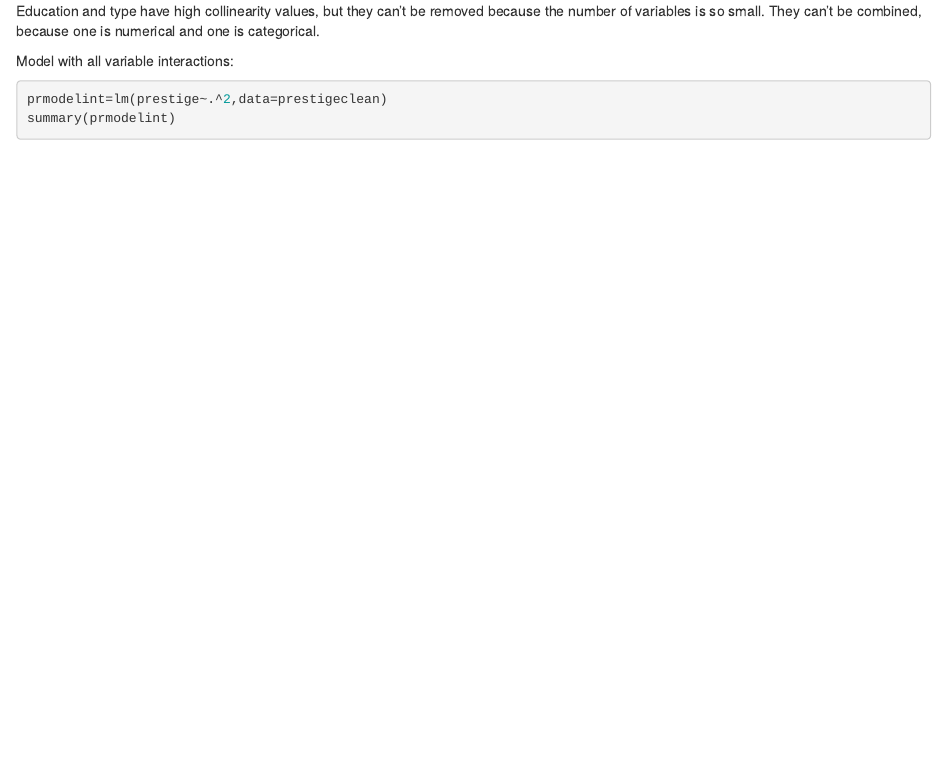
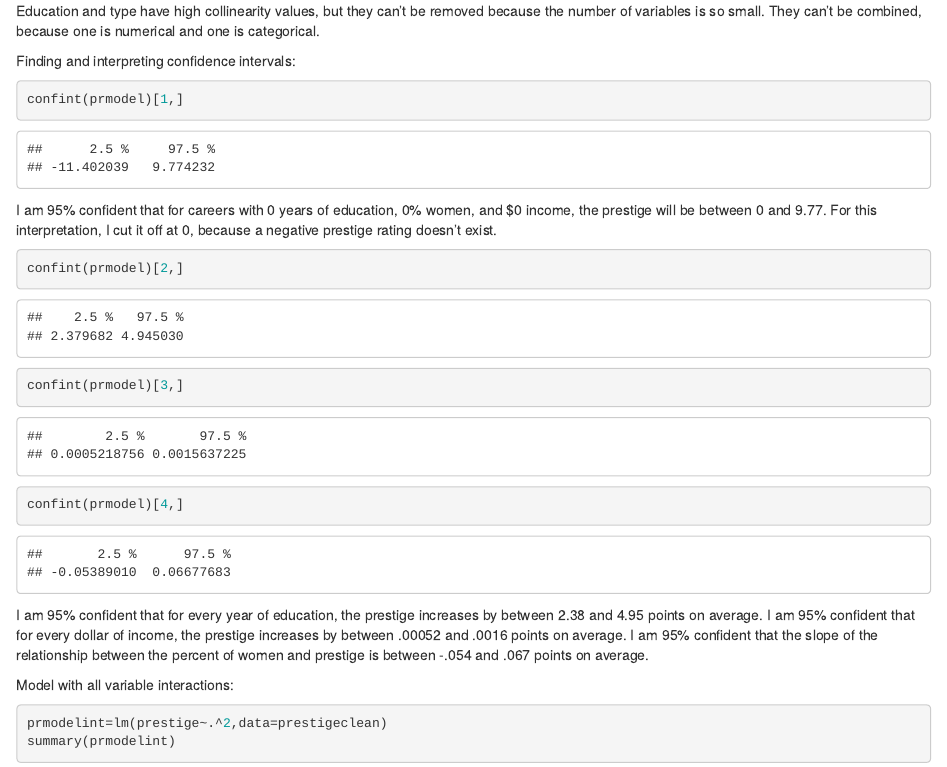
Before and after one commit to SamanthaBee-buzz/Prestige-R-Demo, an R Markdown document (RProjectRedo.Rmd): the page in a window 1100 px wide, from 5000 px down. Rendered offline with R 4.5, knitr and Pandoc, with nearby package versions.

Commit message:
Add files via upload

````diff
--- a/RProjectRedo.Rmd
+++ b/RProjectRedo.Rmd
@@ -48,6 +48,21 @@ vif(prmodel)
 ```
 Education and type have high collinearity values, but they can't be removed because the number of variables is so small. They can't be combined, because one is numerical and one is categorical.
 
+Finding and interpreting confidence intervals:
+```{r}
+confint(prmodel)[1,]
+```
+I am 95% confident that for careers with 0 years of education, 0% women, and $0 income, the prestige will be between 0 and 9.77.
+For this interpretation, I cut it off at 0, because a negative prestige rating doesn't exist.
+
+```{r}
+confint(prmodel)[2,]
+confint(prmodel)[3,]
+confint(prmodel)[4,]
+```
+I am 95% confident that for every year of education, the prestige increases by between 2.38 and 4.95 points on average.
+I am 95% confident that for every dollar of income, the prestige increases by between .00052 and .0016 points on average.
+I am 95% confident that the slope of the relationship between the percent of women and prestige is between -.054 and .067 points on average.
 
 Model with all variable interactions:
 ```{r}
````
